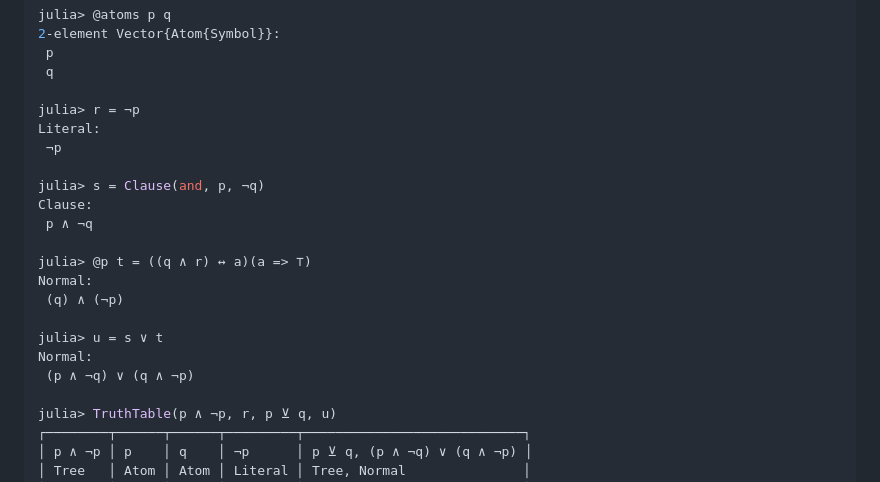
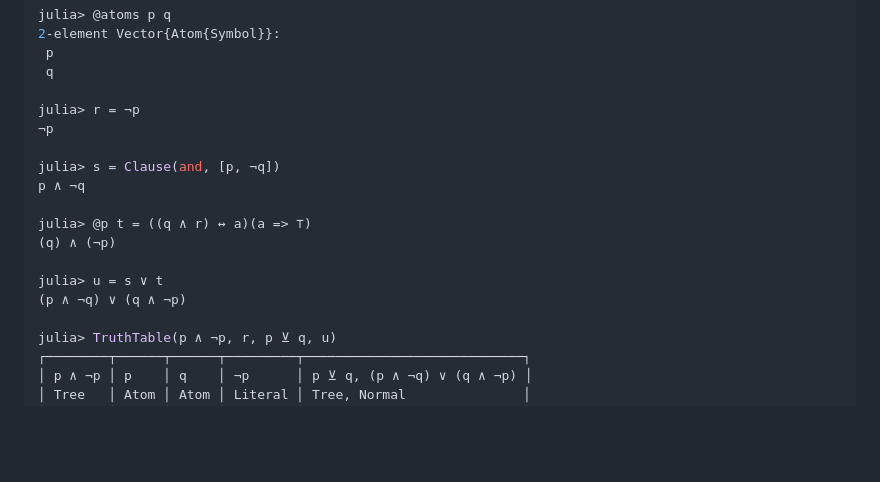
Before and after one commit to jakobjpeters/PAndQ.jl, a Markdown page: docs/src/index.md, the part around the change. Rendered like a GitHub page; blank space fills up the shorter version.

Commit message:
Update `Showcase`

```diff
--- a/docs/src/index.md
+++ b/docs/src/index.md
@@ -25,20 +25,16 @@ julia> @atoms p q
  q
 
 julia> r = ¬p
-Literal:
- ¬p
+¬p
 
-julia> s = Clause(and, p, ¬q)
-Clause:
- p ∧ ¬q
+julia> s = Clause(and, [p, ¬q])
+p ∧ ¬q
 
 julia> @p t = ((q ∧ r) ↔ a)(a => ⊤)
-Normal:
- (q) ∧ (¬p)
+(q) ∧ (¬p)
 
 julia> u = s ∨ t
-Normal:
- (p ∧ ¬q) ∨ (q ∧ ¬p)
+(p ∧ ¬q) ∨ (q ∧ ¬p)
 
 julia> TruthTable(p ∧ ¬p, r, p ⊻ q, u)
 ┌────────┬──────┬──────┬─────────┬────────────────────────────┐
```
